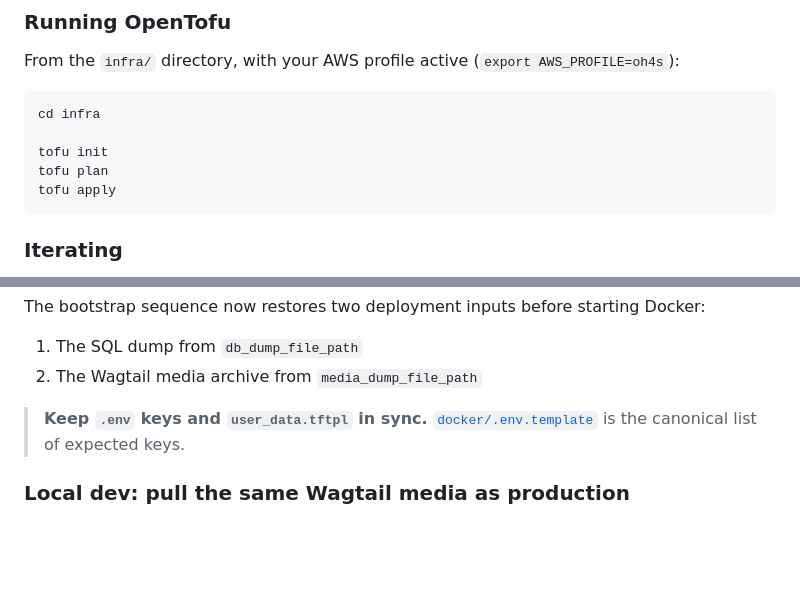
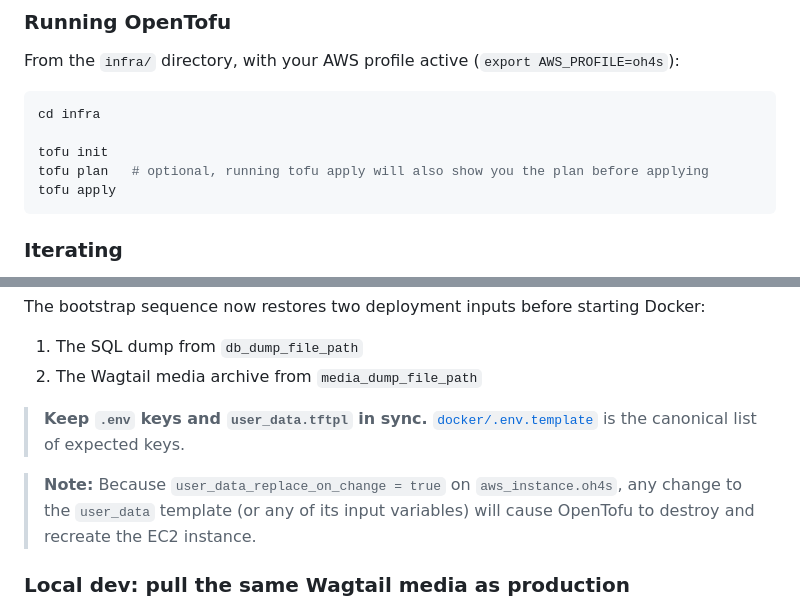
Before and after one commit to Ecotrust/OH4S_Proteins, a Markdown page: docs/INFRA.md, 2 parts joined by grey strips. GitHub-like rendering; blank space fills up the shorter version.

Commit message:
Update INFRA.md to clarify tofu command usage and note EC2 instance recreation behavior

````diff
--- a/docs/INFRA.md
+++ b/docs/INFRA.md
@@ -273,7 +273,7 @@ From the `infra/` directory, with your AWS profile active (`export AWS_PROFILE=o
 cd infra
 
 tofu init
-tofu plan
+tofu plan   # optional, running tofu apply will also show you the plan before applying
 tofu apply
 ```
 
@@ -300,6 +300,8 @@ The bootstrap sequence now restores two deployment inputs before starting Docker
 
 > **Keep `.env` keys and `user_data.tftpl` in sync.**
 > [`docker/.env.template`](../docker/.env.template) is the canonical list of expected keys.
+
+> **Note:** Because `user_data_replace_on_change = true` on `aws_instance.oh4s`, any change to the `user_data` template (or any of its input variables) will cause OpenTofu to destroy and recreate the EC2 instance.
 
 ### Local dev: pull the same Wagtail media as production
 
````
